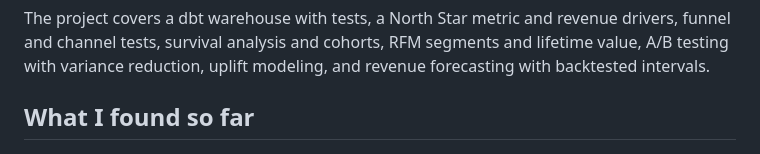
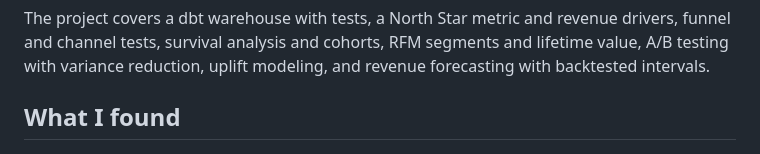
Before and after one commit to apushp/ecommerce-product-analytics, a Markdown page: README.md, the part around the change. GitHub-like rendering.

Commit message:
renamed findings heading now the project is done

```diff
--- a/README.md
+++ b/README.md
@@ -6,7 +6,7 @@ Analytics for an online clothing store, built the way a product analytics team w
 
 The project covers a dbt warehouse with tests, a North Star metric and revenue drivers, funnel and channel tests, survival analysis and cohorts, RFM segments and lifetime value, A/B testing with variance reduction, uplift modeling, and revenue forecasting with backtested intervals.
 
-## What I found so far
+## What I found
 
 ![Active buyers per month](reports/figures/01_north_star.png)
 
```
